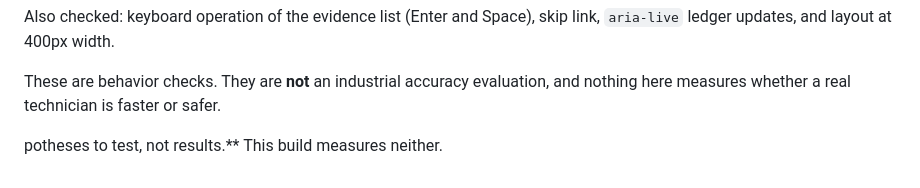
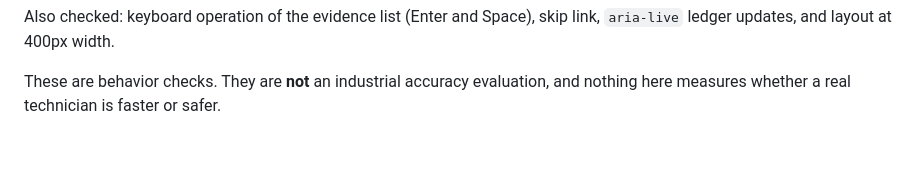
Before and after one commit to JuliaJ3/traceline-prototype, a Markdown page: EVALUATION.md, the part around the change. Drawn GitHub-style; blank space fills up the shorter version.

```diff
--- a/EVALUATION.md
+++ b/EVALUATION.md
@@ -65,6 +65,3 @@ link, `aria-live` ledger updates, and layout at 400px width.
 
 These are behavior checks. They are **not** an industrial accuracy evaluation, and
 nothing here measures whether a real technician is faster or safer.
-
-potheses to test, not results.** This build
-measures neither.
```
